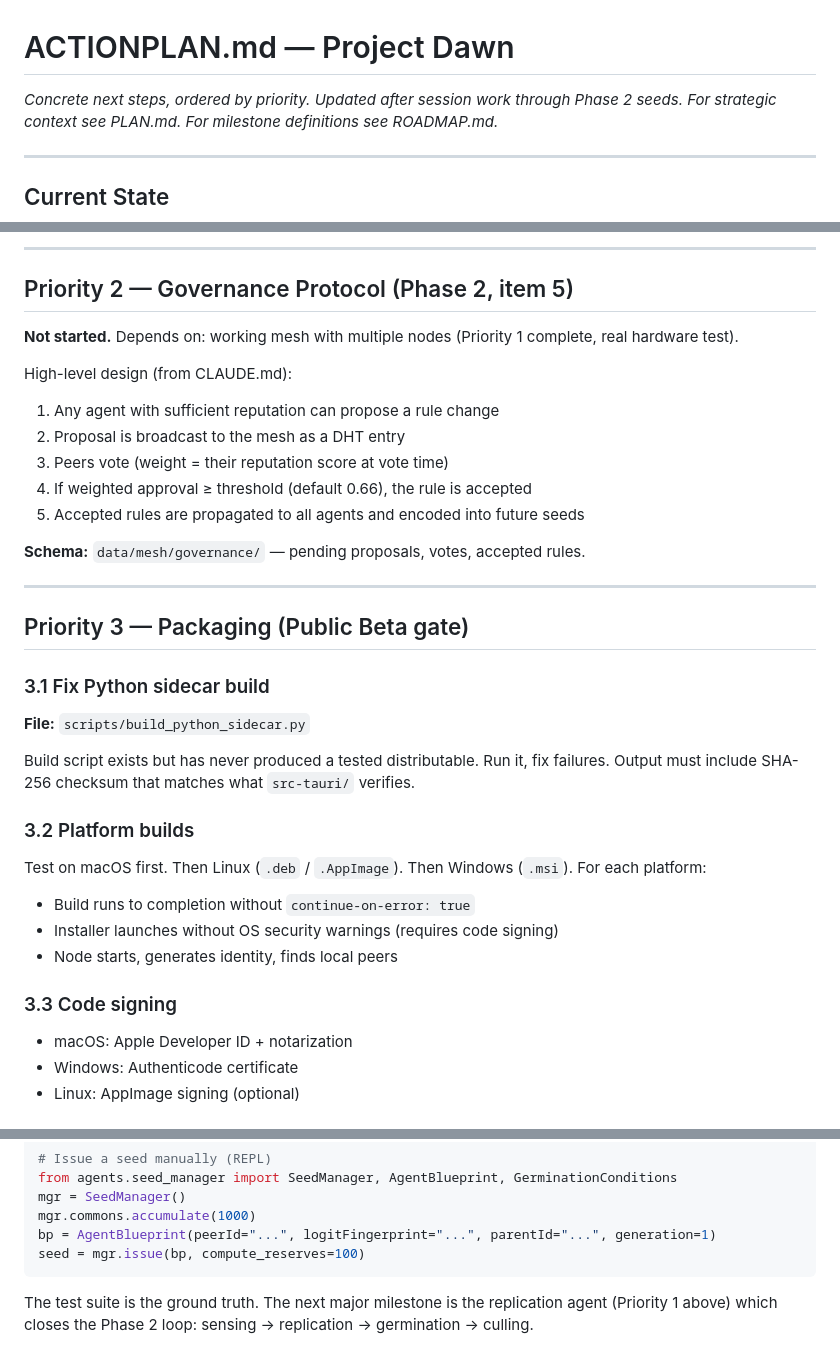
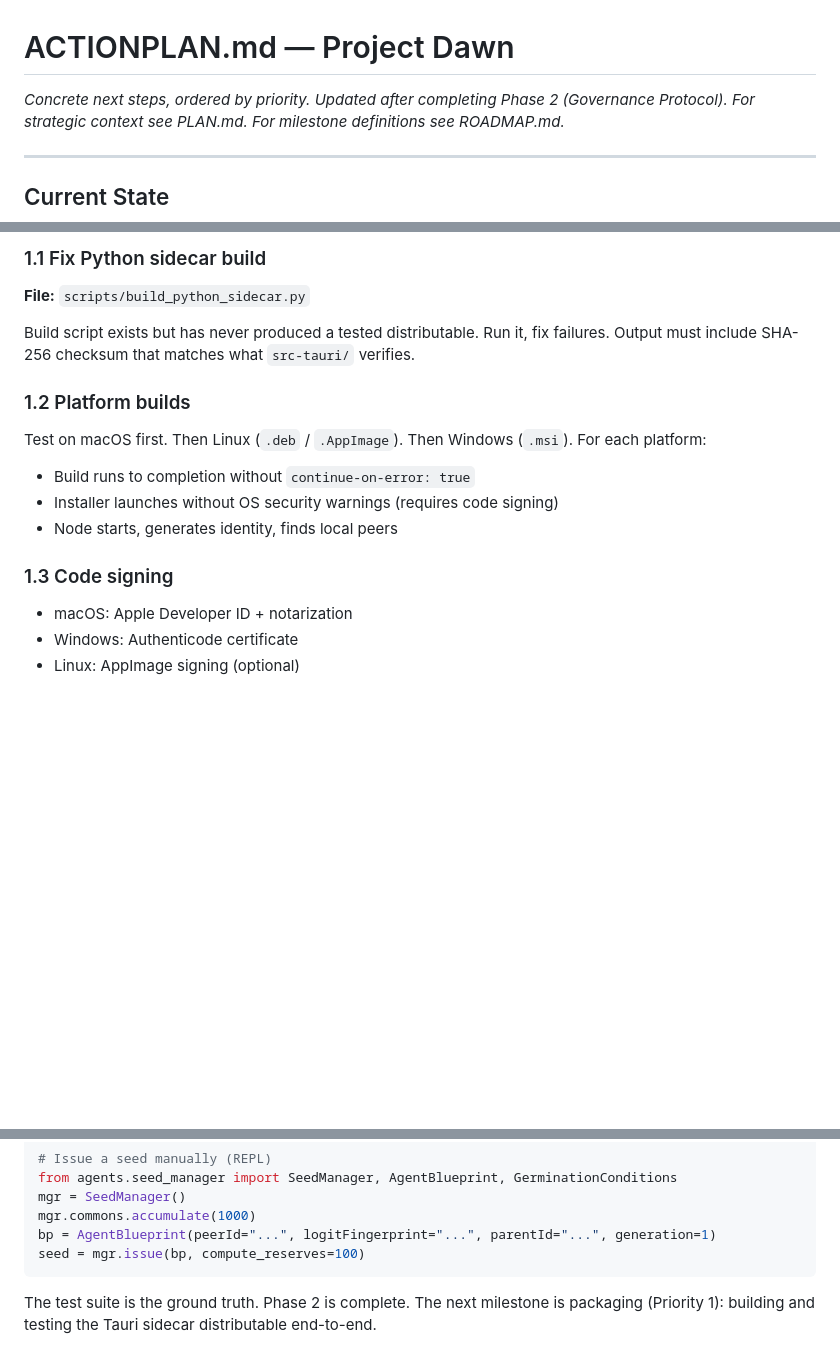
Before and after one commit to rpretzer/project-dawn, a Markdown page: ACTIONPLAN.md, 3 parts joined by grey strips. Drawn GitHub-style; blank space fills up the shorter version.

````diff
--- a/ACTIONPLAN.md
+++ b/ACTIONPLAN.md
@@ -1,6 +1,6 @@
 # ACTIONPLAN.md — Project Dawn
 
-_Concrete next steps, ordered by priority. Updated after session work through Phase 2 seeds._
+_Concrete next steps, ordered by priority. Updated after completing Phase 2 (Governance Protocol)._
 _For strategic context see PLAN.md. For milestone definitions see ROADMAP.md._
 
 ---
@@ -103,38 +38,17 @@ dormant seed using current peer count and demand signals from the inbox queue.
----
-
-## Priority 2 — Governance Protocol (Phase 2, item 5)
-
-**Not started.** Depends on: working mesh with multiple nodes (Priority 1 complete,
-real hardware test).
-
-High-level design (from CLAUDE.md):
-
-1. Any agent with sufficient reputation can propose a rule change
-2. Proposal is broadcast to the mesh as a DHT entry
-3. Peers vote (weight = their reputation score at vote time)
-4. If weighted approval ≥ threshold (default 0.66), the rule is accepted
-5. Accepted rules are propagated to all agents and encoded into future seeds
-
-**Schema:** `data/mesh/governance/` — pending proposals, votes, accepted rules.
-
----
-
-## Priority 3 — Packaging (Public Beta gate)
-
-### 3.1 Fix Python sidecar build
+### 1.1 Fix Python sidecar build
 **File:** `scripts/build_python_sidecar.py`
 
 Build script exists but has never produced a tested distributable. Run it, fix failures.
 Output must include SHA-256 checksum that matches what `src-tauri/` verifies.
 
-### 3.2 Platform builds
+### 1.2 Platform builds
 Test on macOS first. Then Linux (`.deb` / `.AppImage`). Then Windows (`.msi`).
 For each platform:
 - Build runs to completion without `continue-on-error: true`
 - Installer launches without OS security warnings (requires code signing)
 - Node starts, generates identity, finds local peers
 
-### 3.3 Code signing
+### 1.3 Code signing
 - macOS: Apple Developer ID + notarization
 - Windows: Authenticode certificate
 - Linux: AppImage signing (optional)
@@ -179,5 +93,5 @@ bp = AgentBlueprint(peerId="...", logitFingerprint="...", parentId="...", genera
 seed = mgr.issue(bp, compute_reserves=100)
 ```
 
-The test suite is the ground truth.  The next major milestone is the replication agent
-(Priority 1 above) which closes the Phase 2 loop: sensing → replication → germination → culling.
+The test suite is the ground truth.  Phase 2 is complete.  The next milestone is packaging
+(Priority 1): building and testing the Tauri sidecar distributable end-to-end.
````
Also changed, not shown: other parts of ACTIONPLAN.md (+4 -69 lines).
